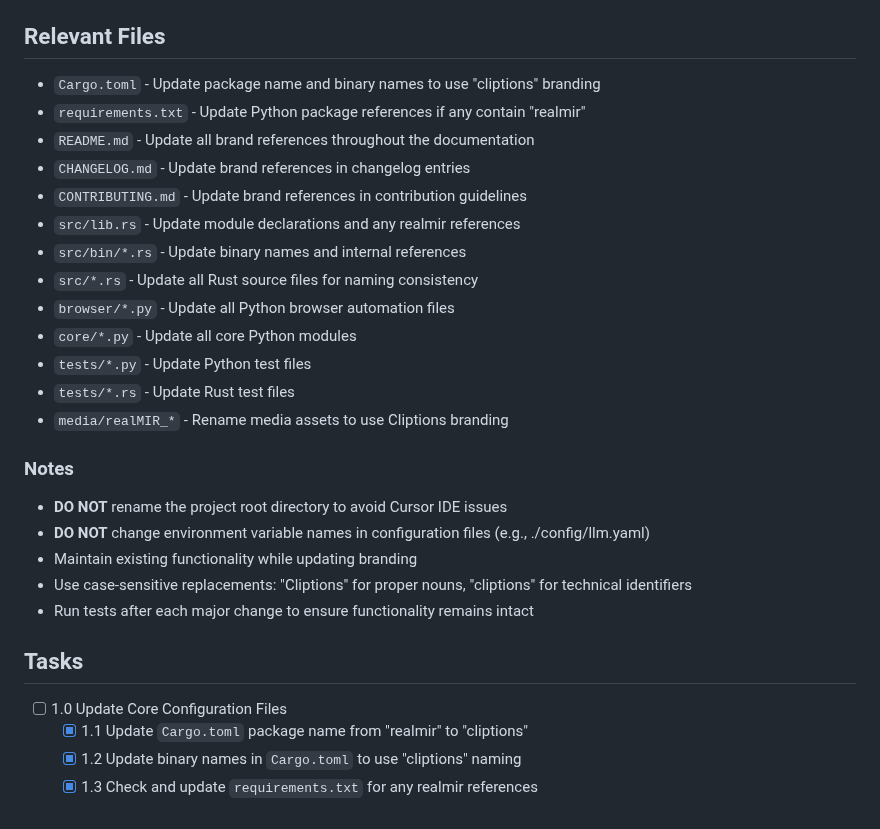
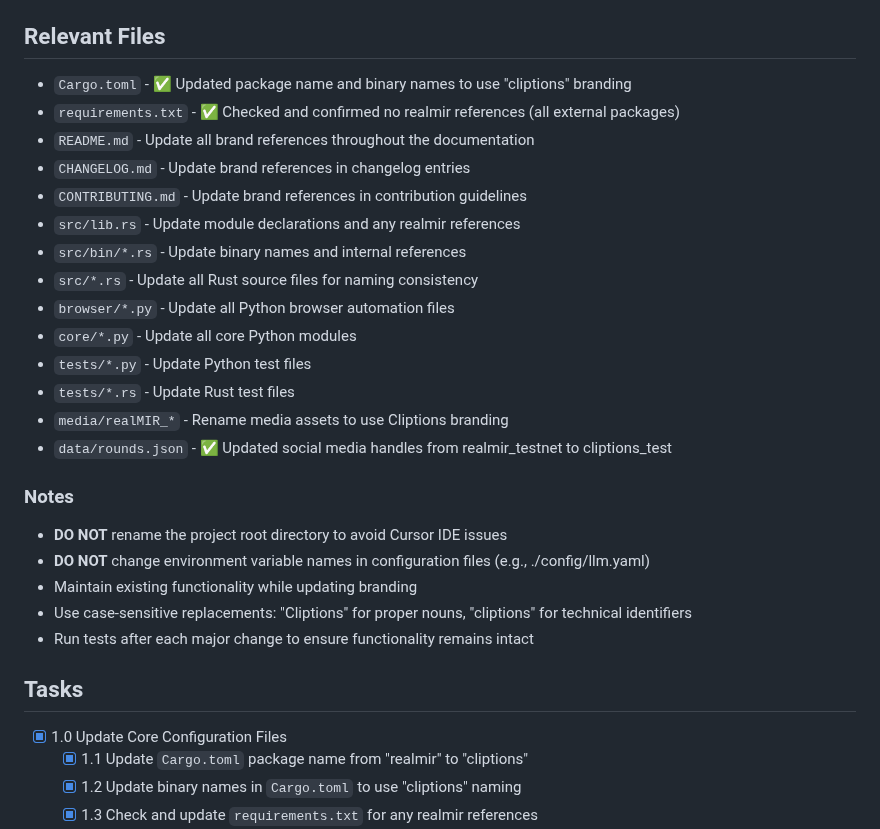
Before and after one commit to grasslandnetwork/cliptions, a Markdown page: tasks/tasks-prd-rebrand-to-cliptions.md, the part around the change. Drawn GitHub-style.

Commit message:
Rebrand project from realmir to cliptions across configuration files
Co-authored-by: davidynamic <davidynamic@gmail.com>

```diff
--- a/tasks/tasks-prd-rebrand-to-cliptions.md
+++ b/tasks/tasks-prd-rebrand-to-cliptions.md
@@ -4,8 +4,8 @@ Based on PRD: `prd-rebrand-to-cliptions.md`
 
 ## Relevant Files
 
-- `Cargo.toml` - Update package name and binary names to use "cliptions" branding
-- `requirements.txt` - Update Python package references if any contain "realmir"
+- `Cargo.toml` - ✅ Updated package name and binary names to use "cliptions" branding
+- `requirements.txt` - ✅ Checked and confirmed no realmir references (all external packages)
 - `README.md` - Update all brand references throughout the documentation
 - `CHANGELOG.md` - Update brand references in changelog entries
 - `CONTRIBUTING.md` - Update brand references in contribution guidelines
@@ -17,6 +17,7 @@ Based on PRD: `prd-rebrand-to-cliptions.md`
 - `tests/*.py` - Update Python test files
 - `tests/*.rs` - Update Rust test files
 - `media/realMIR_*` - Rename media assets to use Cliptions branding
+- `data/rounds.json` - ✅ Updated social media handles from realmir_testnet to cliptions_test
 
 ### Notes
 
@@ -28,7 +29,7 @@ Based on PRD: `prd-rebrand-to-cliptions.md`
 
 ## Tasks
 
-- [ ] 1.0 Update Core Configuration Files
+- [x] 1.0 Update Core Configuration Files
   - [x] 1.1 Update `Cargo.toml` package name from "realmir" to "cliptions"
   - [x] 1.2 Update binary names in `Cargo.toml` to use "cliptions" naming
   - [x] 1.3 Check and update `requirements.txt` for any realmir references
```
